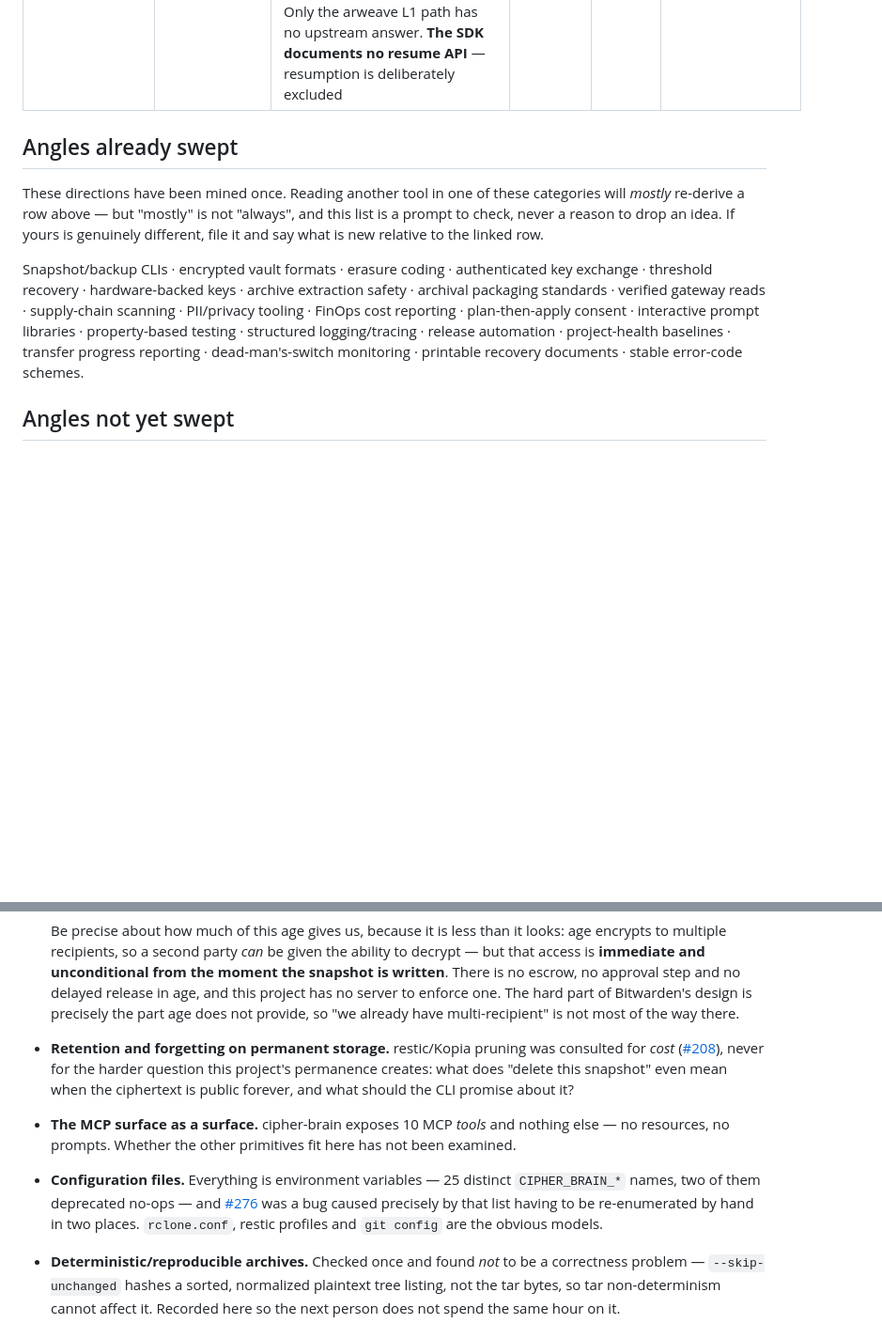
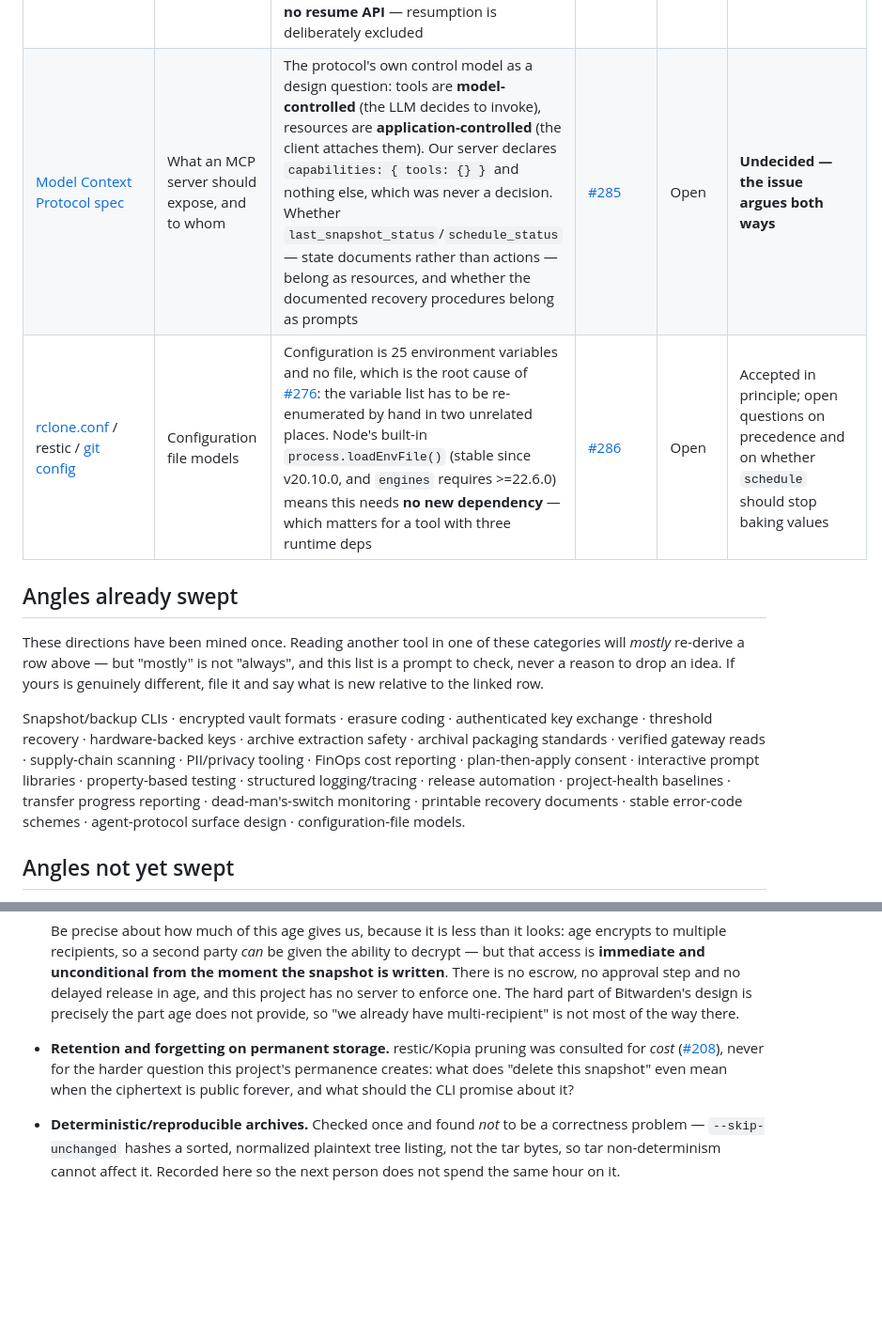
Before and after one commit to Masashi-Ono0611/cipher-brain, a Markdown page: docs/prior-art.md, 2 parts joined by grey strips. Shown at 94% size. Rendered like a GitHub page; blank space fills up the shorter version.

Commit message:
docs: record the MCP-surface and config-file surveys in prior art (#292)

```diff
--- a/docs/prior-art.md
+++ b/docs/prior-art.md
@@ -83,6 +83,8 @@ idea that was considered and declined.
 | [x402](https://www.x402.org) | Agentic payment rails | Let an agent hold its own means of payment for a paid push | [#187](https://github.com/Masashi-Ono0611/cipher-brain/issues/187) | Open | Under discussion |
 | [Sigstore](https://www.sigstore.dev) | Keyless signing, transparency logs | Considered for release signing alongside npm OIDC provenance | [#186](https://github.com/Masashi-Ono0611/cipher-brain/issues/186), [#66](https://github.com/Masashi-Ono0611/cipher-brain/issues/66) | Closed | Partly shipped (npm OIDC provenance; no Rekor entry) |
 | [rclone](https://rclone.org/flags/) / [restic](https://restic.net) / [Turbo SDK](https://github.com/ardriveapp/turbo-sdk) | Transfer progress reporting | Report upload progress on `push`. The finding was that we need to *build* almost none of it: the Turbo SDK has emitted `onProgress`/`onUploadProgress` since v1.26.0 and we require `^1.42.0`, and rclone has `-P`/`--stats` we can pass through. Only the arweave L1 path has no upstream answer. **The SDK documents no resume API** — resumption is deliberately excluded | [#283](https://github.com/Masashi-Ono0611/cipher-brain/issues/283) | Open | Accepted, not built |
+| [Model Context Protocol spec](https://modelcontextprotocol.io/specification/2025-11-25/server) | What an MCP server should expose, and to whom | The protocol's own control model as a design question: tools are **model-controlled** (the LLM decides to invoke), resources are **application-controlled** (the client attaches them). Our server declares `capabilities: { tools: {} }` and nothing else, which was never a decision. Whether `last_snapshot_status`/`schedule_status` — state documents rather than actions — belong as resources, and whether the documented recovery procedures belong as prompts | [#285](https://github.com/Masashi-Ono0611/cipher-brain/issues/285) | Open | **Undecided — the issue argues both ways** |
+| [rclone.conf](https://rclone.org/docs/#config-config-file) / restic / [git config](https://git-scm.com/docs/git-config) | Configuration file models | Configuration is 25 environment variables and no file, which is the root cause of [#276](https://github.com/Masashi-Ono0611/cipher-brain/issues/276): the variable list has to be re-enumerated by hand in two unrelated places. Node's built-in `process.loadEnvFile()` (stable since v20.10.0, and `engines` requires >=22.6.0) means this needs **no new dependency** — which matters for a tool with three runtime deps | [#286](https://github.com/Masashi-Ono0611/cipher-brain/issues/286) | Open | Accepted in principle; open questions on precedence and on whether `schedule` should stop baking values |
 
 ## Angles already swept
 
@@ -98,7 +100,8 @@ scanning · PII/privacy tooling · FinOps cost reporting · plan-then-apply cons
 · interactive prompt libraries · property-based testing · structured
 logging/tracing · release automation · project-health baselines · transfer
 progress reporting · dead-man's-switch monitoring · printable recovery documents
-· stable error-code schemes.
+· stable error-code schemes · agent-protocol surface design · configuration-file
+models.
 
 ## Angles not yet swept
 
@@ -127,14 +130,6 @@ judgement against [`README.md`](../README.md)'s "What cipher-brain isn't".
   never for the harder question this project's permanence creates: what does
   "delete this snapshot" even mean when the ciphertext is public forever, and
   what should the CLI promise about it?
-- **The MCP surface as a surface.** cipher-brain exposes 10 MCP *tools* and
-  nothing else — no resources, no prompts. Whether the other primitives fit here
-  has not been examined.
-- **Configuration files.** Everything is environment variables — 25 distinct
-  `CIPHER_BRAIN_*` names, two of them deprecated no-ops — and
-  [#276](https://github.com/Masashi-Ono0611/cipher-brain/issues/276) was a bug
-  caused precisely by that list having to be re-enumerated by hand in two
-  places. `rclone.conf`, restic profiles and `git config` are the obvious models.
 - **Deterministic/reproducible archives.** Checked once and found *not* to be a
   correctness problem — `--skip-unchanged` hashes a sorted, normalized plaintext
   tree listing, not the tar bytes, so tar non-determinism cannot affect it.
```
